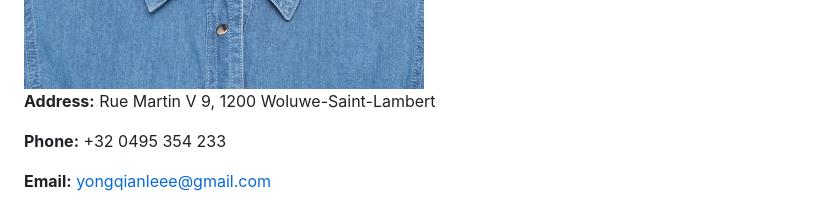
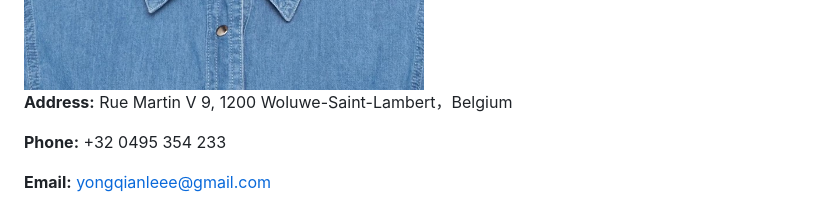
Before and after one commit to YongqianLii/yongqianLi.github.io, a Markdown page: README.md, the part around the change. GitHub-like rendering.

```diff
--- a/README.md
+++ b/README.md
@@ -83,7 +83,7 @@
   </div>
 
   <div class="contact">
-    <p><strong>Address:</strong> Rue Martin V 9, 1200 Woluwe-Saint-Lambert</p>
+    <p><strong>Address:</strong> Rue Martin V 9, 1200 Woluwe-Saint-Lambert，Belgium </p>
     <p><strong>Phone:</strong> +32 0495 354 233</p>
     <p><strong>Email:</strong> <a href="mailto:yongqianleee@gmail.com">yongqianleee@gmail.com</a></p>
   </div>
```
